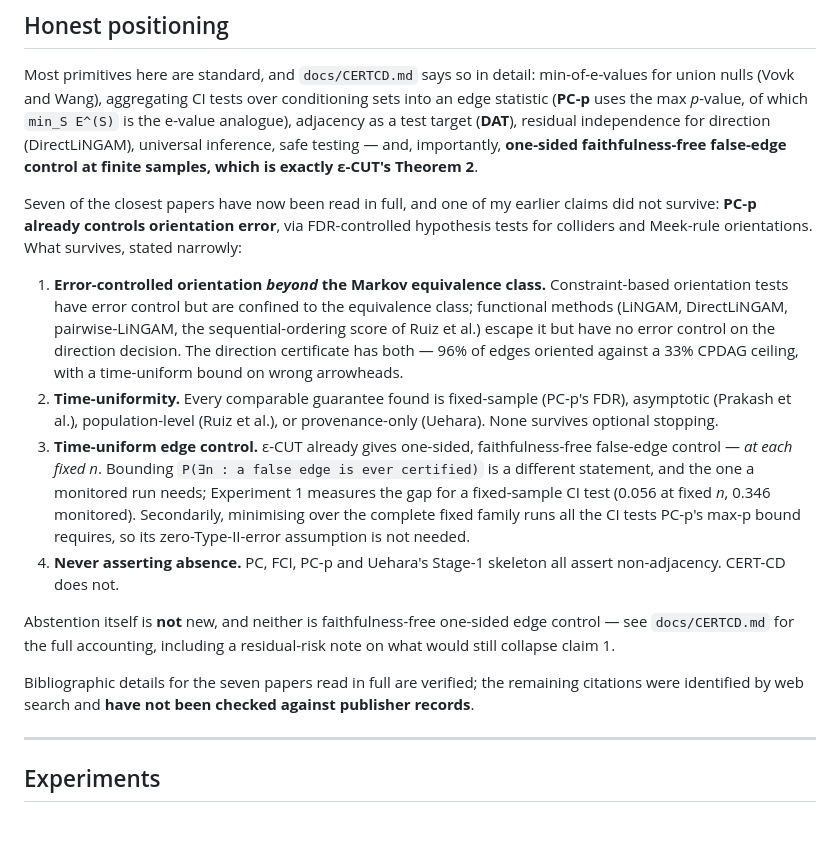
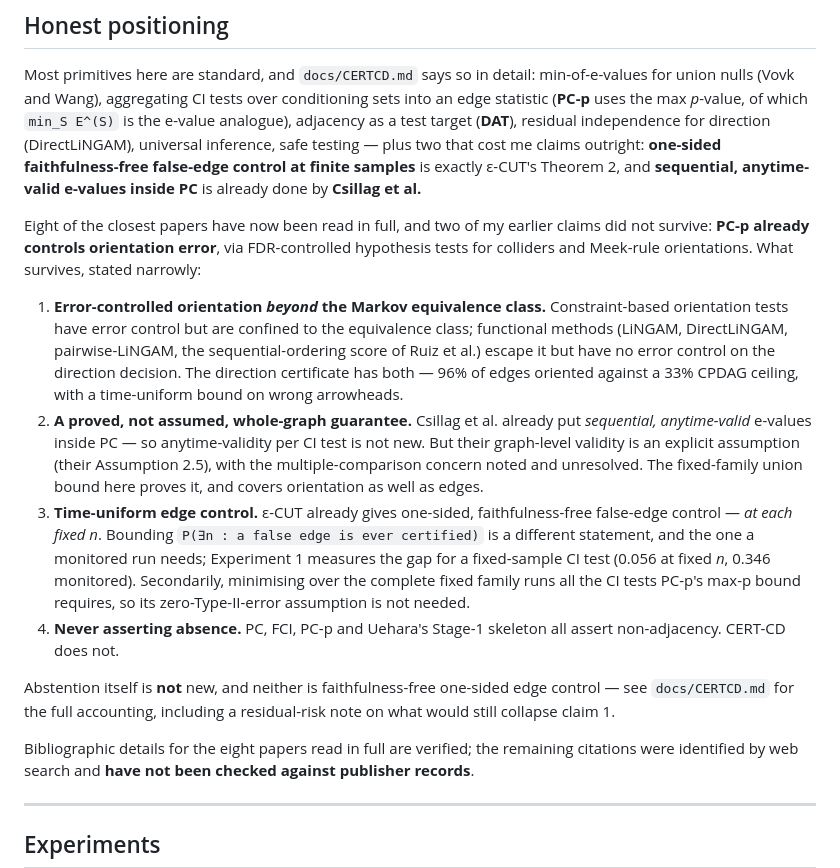
Before and after one commit to vinhqdang/SPRINT-CD, a Markdown page: README.md, the part around the change. GitHub-like rendering; blank space fills up the shorter version.

```diff
--- a/README.md
+++ b/README.md
@@ -157,10 +157,12 @@ min-of-e-values for union nulls (Vovk and Wang), aggregating CI tests over
 conditioning sets into an edge statistic (**PC-p** uses the max *p*-value, of
 which `min_S E^(S)` is the e-value analogue), adjacency as a test target
 (**DAT**), residual independence for direction (DirectLiNGAM), universal
-inference, safe testing — and, importantly, **one-sided faithfulness-free
-false-edge control at finite samples, which is exactly ε-CUT's Theorem 2**.
+inference, safe testing — plus two that cost me claims outright:
+**one-sided faithfulness-free false-edge control at finite samples** is exactly
+ε-CUT's Theorem 2, and **sequential, anytime-valid e-values inside PC** is
+already done by **Csillag et al.**
 
-Seven of the closest papers have now been read in full, and one of my earlier
+Eight of the closest papers have now been read in full, and two of my earlier
 claims did not survive: **PC-p already controls orientation error**, via
 FDR-controlled hypothesis tests for colliders and Meek-rule orientations. What
 survives, stated narrowly:
@@ -172,9 +174,12 @@ survives, stated narrowly:
    have no error control on the direction decision. The direction certificate
    has both — 96% of edges oriented against a 33% CPDAG ceiling, with a
    time-uniform bound on wrong arrowheads.
-2. **Time-uniformity.** Every comparable guarantee found is fixed-sample
-   (PC-p's FDR), asymptotic (Prakash et al.), population-level (Ruiz et al.),
-   or provenance-only (Uehara). None survives optional stopping.
+2. **A proved, not assumed, whole-graph guarantee.** Csillag et al. already
+   put *sequential, anytime-valid* e-values inside PC — so anytime-validity per
+   CI test is not new. But their graph-level validity is an explicit
+   assumption (their Assumption 2.5), with the multiple-comparison concern
+   noted and unresolved. The fixed-family union bound here proves it, and
+   covers orientation as well as edges.
 3. **Time-uniform edge control.** ε-CUT already gives one-sided,
    faithfulness-free false-edge control — *at each fixed n*. Bounding
    `P(∃n : a false edge is ever certified)` is a different statement, and the
@@ -189,7 +194,7 @@ Abstention itself is **not** new, and neither is faithfulness-free one-sided
 edge control — see `docs/CERTCD.md` for the full accounting, including a
 residual-risk note on what would still collapse claim 1.
 
-Bibliographic details for the seven papers read in full are verified; the
+Bibliographic details for the eight papers read in full are verified; the
 remaining citations were identified by web search and **have not been checked
 against publisher records**.
 
```
Also changed, not shown: docs/CERTCD.md (+42 -12 lines), docs/METHOD.md (+7 -2 lines).
